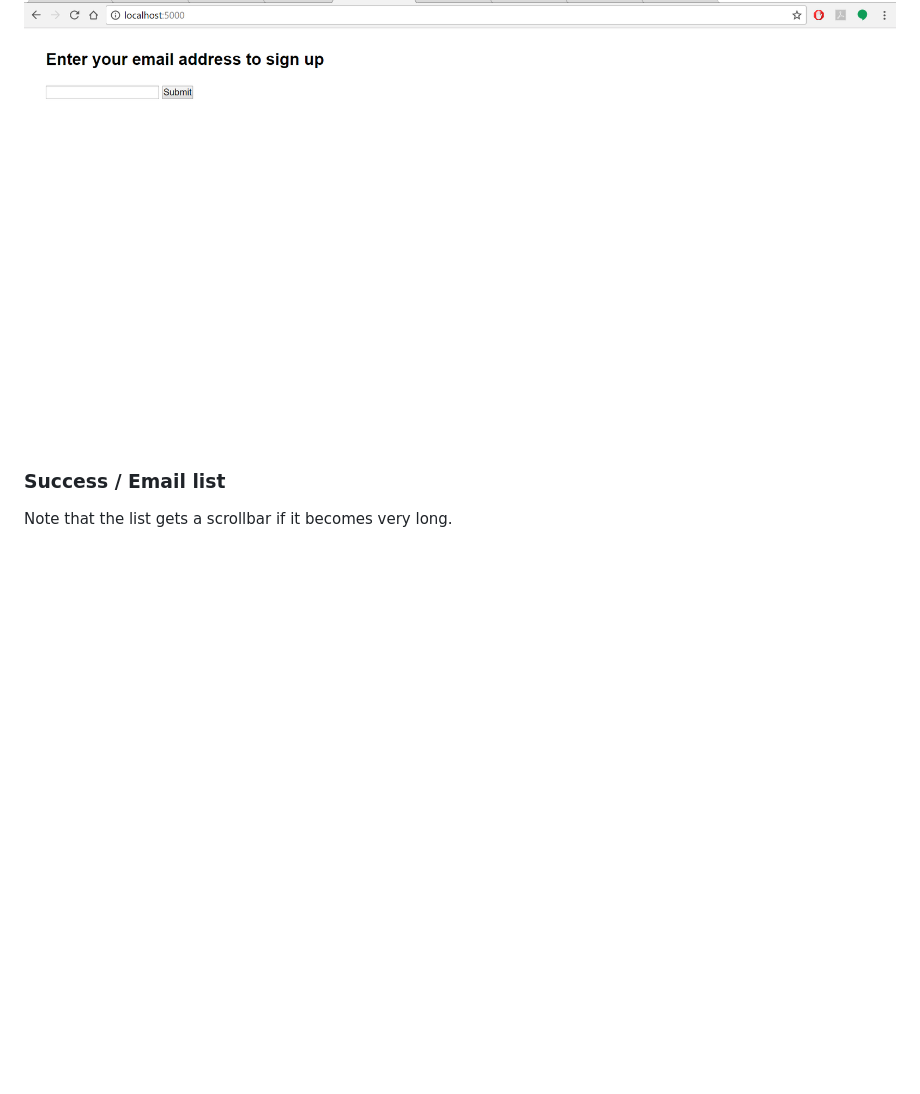
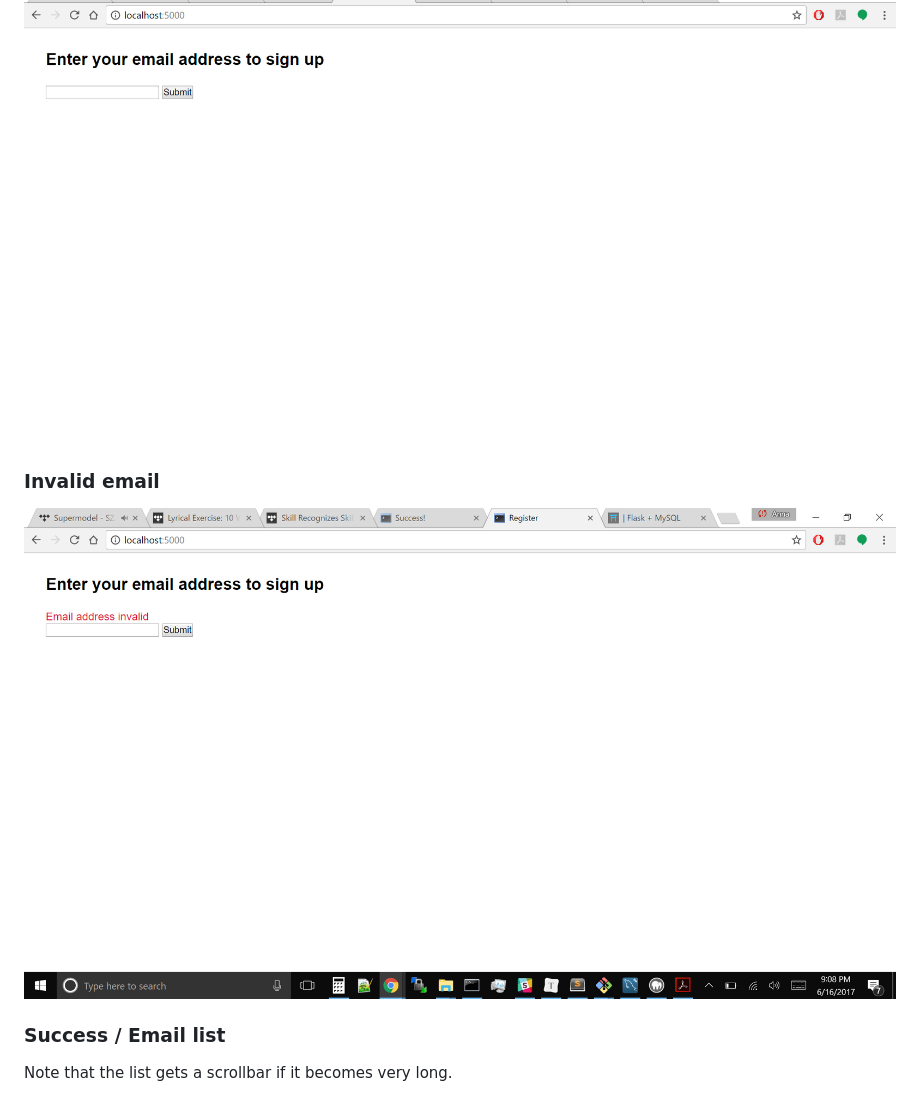
Before and after one commit to ampetr89/dojo-py1-email-val-db, a Markdown page: README.md, the part around the change. Rendered like a GitHub page; pictures changed too: doc/invalid.png (added); blank space fills up the shorter version.

Commit message:
added invalid email screenshot

```diff
--- a/README.md
+++ b/README.md
@@ -7,6 +7,9 @@ On the landing page, users input their email address. Upon hitting Submit, the e
 
 ![Landing page](/doc/index.png?raw=true "index.html")
 
+### Invalid email
+
+![Landing page](/doc/invalid.png?raw=true "invalid email entered")
 
 ### Success / Email list
 Note that the list gets a scrollbar if it becomes very long.
```
Also changed, not shown: 1 other file.
